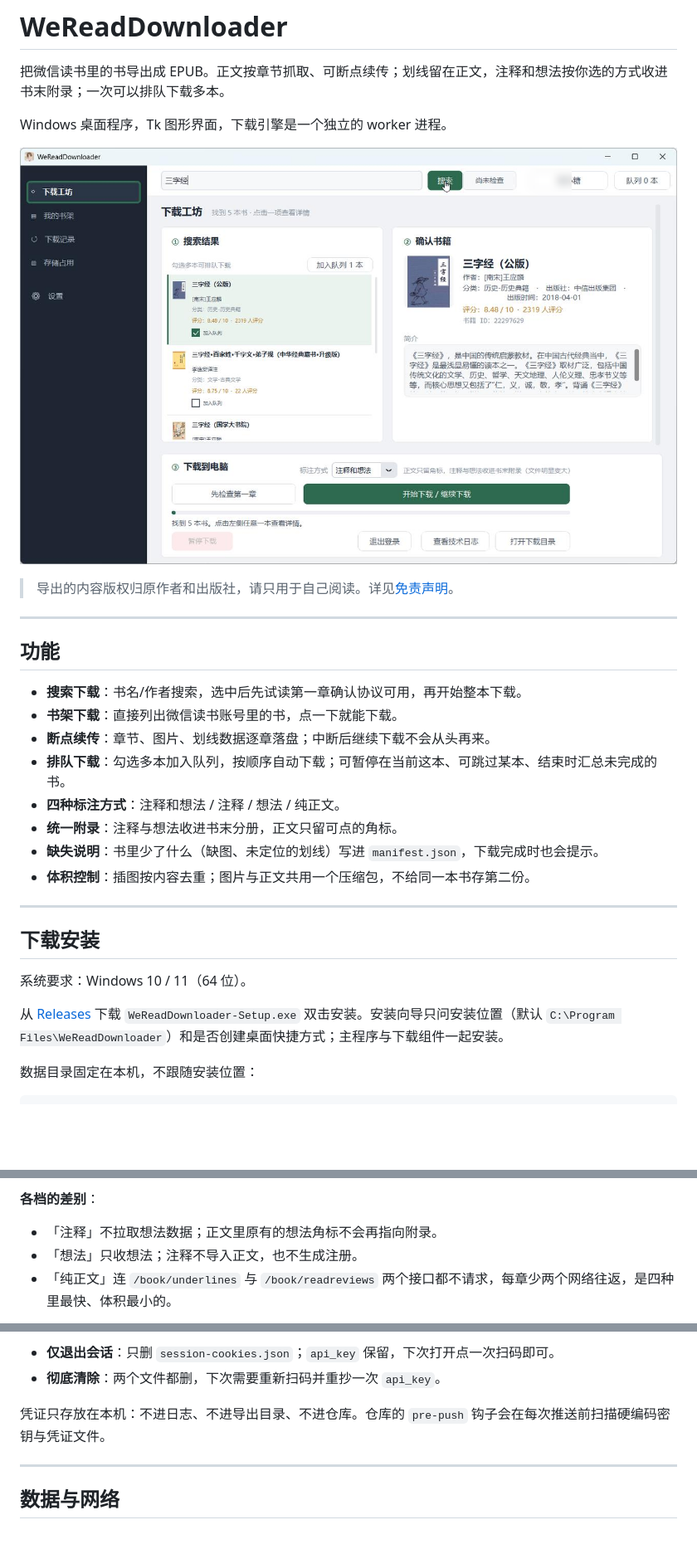
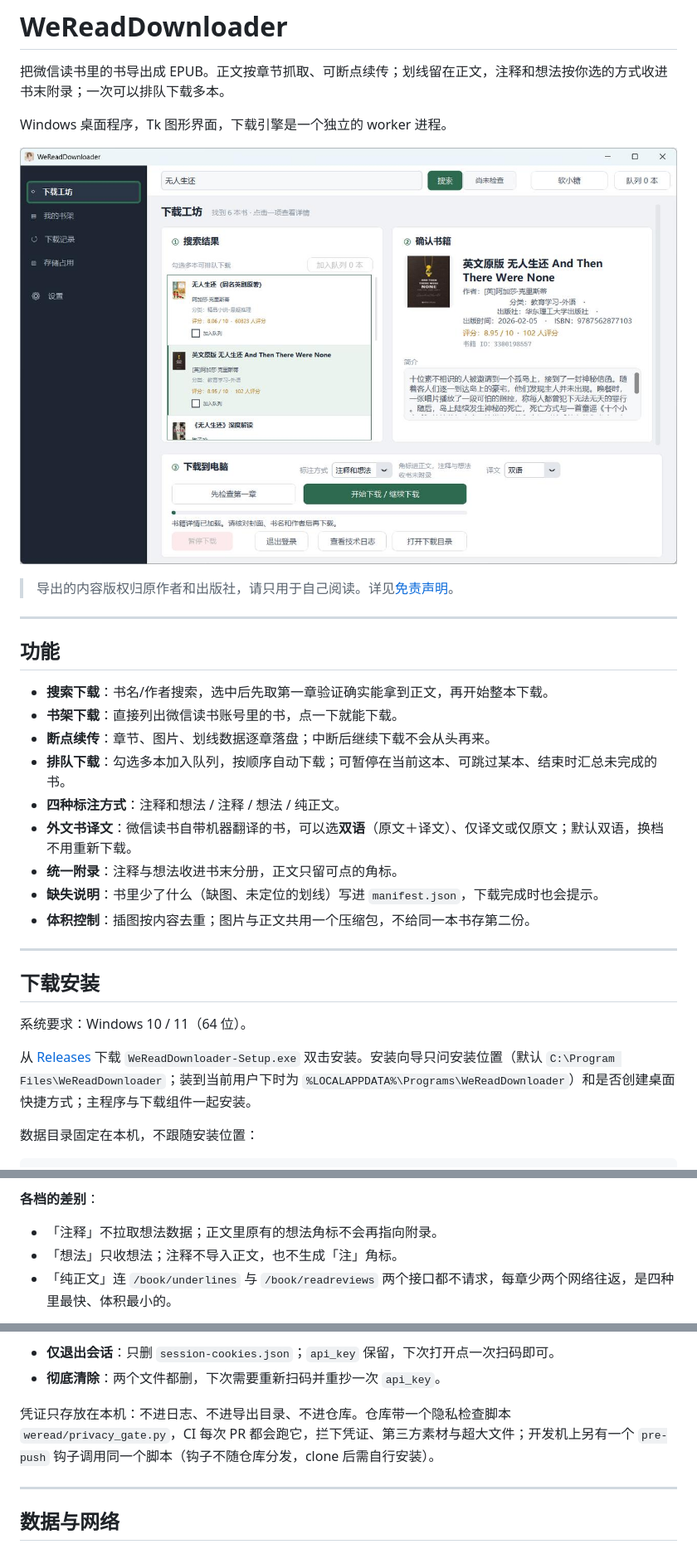
Before and after one commit to nianqianha/WeReadDownloader, a Markdown page: README.md, 3 parts joined by grey strips. Shown at 83% size. Rendered like a GitHub page; pictures changed too: docs/screenshots/01-workflow.png; blank space fills up the shorter version.

```diff
--- a/README.md
+++ b/README.md
@@ -12,11 +12,12 @@ Windows 桌面程序，Tk 图形界面，下载引擎是一个独立的 worker
 
 ## 功能
 
-- **搜索下载**：书名/作者搜索，选中后先试读第一章确认协议可用，再开始整本下载。
+- **搜索下载**：书名/作者搜索，选中后先取第一章验证确实能拿到正文，再开始整本下载。
 - **书架下载**：直接列出微信读书账号里的书，点一下就能下载。
 - **断点续传**：章节、图片、划线数据逐章落盘；中断后继续下载不会从头再来。
 - **排队下载**：勾选多本加入队列，按顺序自动下载；可暂停在当前这本、可跳过某本、结束时汇总未完成的书。
 - **四种标注方式**：注释和想法 / 注释 / 想法 / 纯正文。
+- **外文书译文**：微信读书自带机器翻译的书，可以选**双语**（原文＋译文）、仅译文或仅原文；默认双语，换档不用重新下载。
 - **统一附录**：注释与想法收进书末分册，正文只留可点的角标。
 - **缺失说明**：书里少了什么（缺图、未定位的划线）写进 `manifest.json`，下载完成时也会提示。
 - **体积控制**：插图按内容去重；图片与正文共用一个压缩包，不给同一本书存第二份。
@@ -27,7 +28,7 @@ Windows 桌面程序，Tk 图形界面，下载引擎是一个独立的 worker
 
 系统要求：Windows 10 / 11（64 位）。
 
-从 [Releases](../../releases) 下载 `WeReadDownloader-Setup.exe` 双击安装。安装向导只问安装位置（默认 `C:\Program Files\WeReadDownloader`）和是否创建桌面快捷方式；主程序与下载组件一起安装。
+从 [Releases](../../releases) 下载 `WeReadDownloader-Setup.exe` 双击安装。安装向导只问安装位置（默认 `C:\Program Files\WeReadDownloader`；装到当前用户下时为 `%LOCALAPPDATA%\Programs\WeReadDownloader`）和是否创建桌面快捷方式；主程序与下载组件一起安装。
 
 数据目录固定在本机，不跟随安装位置：
 
@@ -121,7 +125,7 @@ Windows 桌面程序，Tk 图形界面，下载引擎是一个独立的 worker
 **各档的差别**：
 
 - 「注释」不拉取想法数据；正文里原有的想法角标不会再指向附录。
-- 「想法」只收想法；注释不导入正文，也不生成注册。
+- 「想法」只收想法；注释不导入正文，也不生成「注」角标。
 - 「纯正文」连 `/book/underlines` 与 `/book/readreviews` 两个接口都不请求，每章少两个网络往返，是四种里最快、体积最小的。
 
 **换挡的代价**：标注方式按书保存。下载中途不能改；下载完成后再换挡会重新取章节正文（断点里的旧章节是按旧模式注入的，需要重取）。
@@ -235,7 +239,7 @@ Windows 桌面程序，Tk 图形界面，下载引擎是一个独立的 worker
 - **仅退出会话**：只删 `session-cookies.json`；`api_key` 保留，下次打开点一次扫码即可。
 - **彻底清除**：两个文件都删，下次需要重新扫码并重抄一次 `api_key`。
 
-凭证只存放在本机：不进日志、不进导出目录、不进仓库。仓库的 `pre-push` 钩子会在每次推送前扫描硬编码密钥与凭证文件。
+凭证只存放在本机：不进日志、不进导出目录、不进仓库。仓库带一个隐私检查脚本 `weread/privacy_gate.py`，CI 每次 PR 都会跑它，拦下凭证、第三方素材与超大文件；开发机上另有一个 `pre-push` 钩子调用同一个脚本（钩子不随仓库分发，clone 后需自行安装）。
 
 ---
 
```
Also changed, not shown: other parts of README.md (+7 -3 lines), docs/notes/dsh-web-notify-local-patch.md (deleted, +0 -23 lines), docs/screenshots/02-shelf.png, docs/screenshots/03-settings.png (added), 5 other files.
